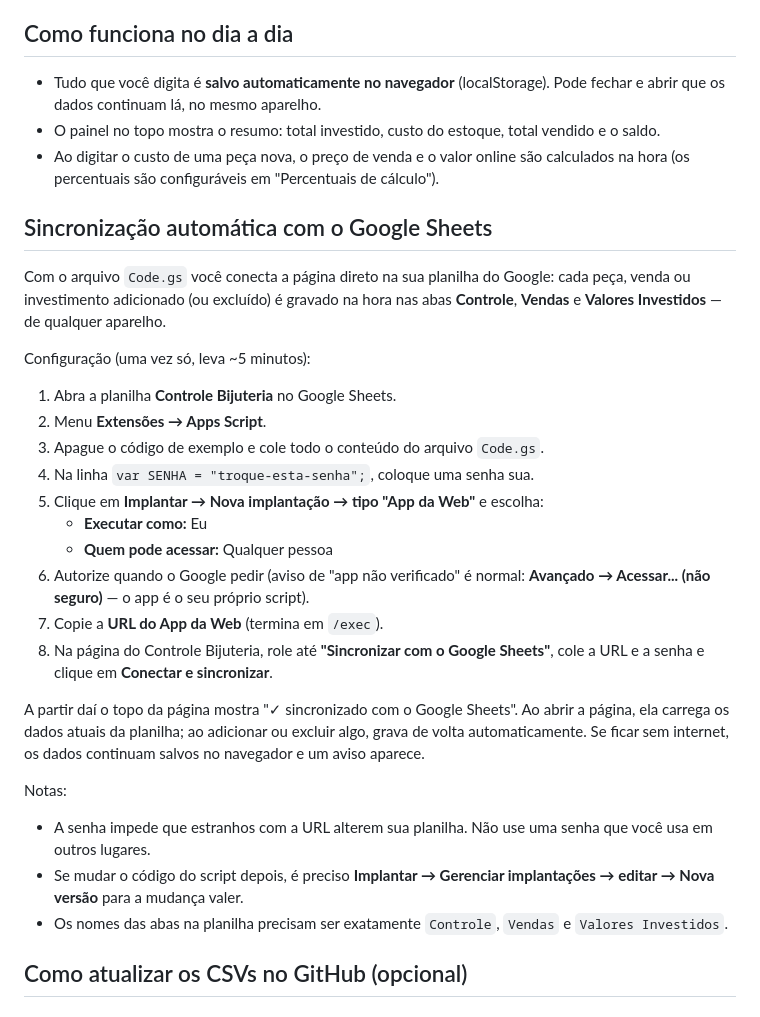
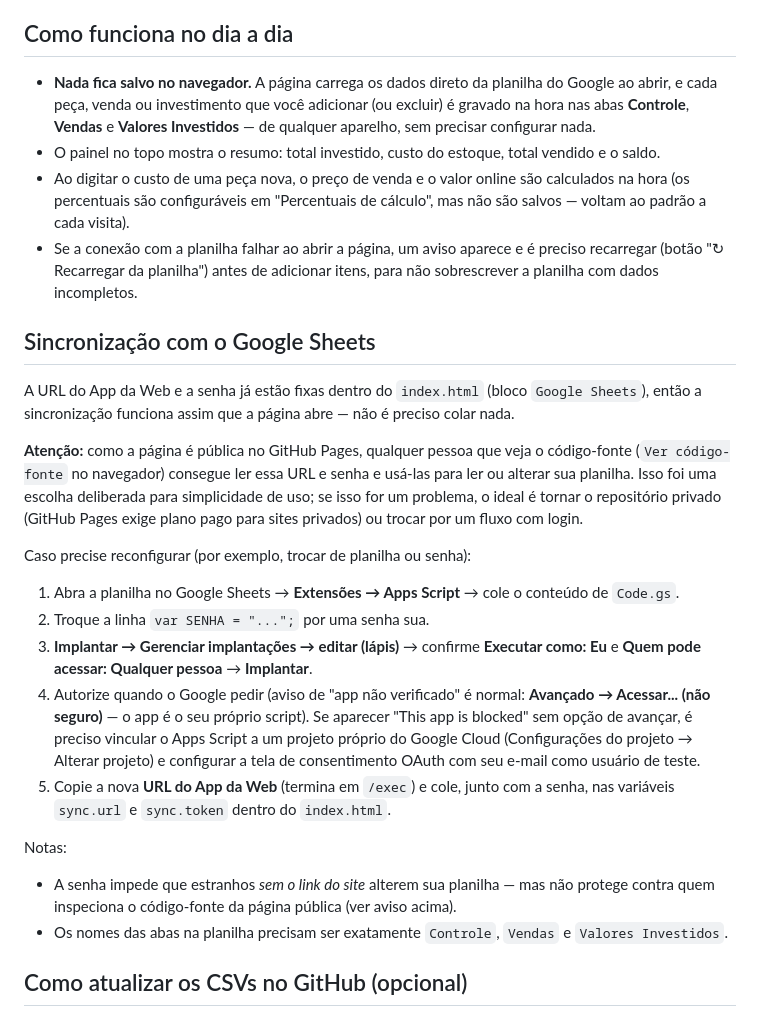
Before and after one commit to RaphaelFreire/controle-bijuteria, a Markdown page: README.md, the part around the change. Rendered like a GitHub page.

```diff
--- a/README.md
+++ b/README.md
@@ -15,32 +15,27 @@ Sistema de página única (HTML + CSS + JavaScript, sem dependências) para gere
 
 ## Como funciona no dia a dia
 
-- Tudo que você digita é **salvo automaticamente no navegador** (localStorage). Pode fechar e abrir que os dados continuam lá, no mesmo aparelho.
+- **Nada fica salvo no navegador.** A página carrega os dados direto da planilha do Google ao abrir, e cada peça, venda ou investimento que você adicionar (ou excluir) é gravado na hora nas abas **Controle**, **Vendas** e **Valores Investidos** — de qualquer aparelho, sem precisar configurar nada.
 - O painel no topo mostra o resumo: total investido, custo do estoque, total vendido e o saldo.
-- Ao digitar o custo de uma peça nova, o preço de venda e o valor online são calculados na hora (os percentuais são configuráveis em "Percentuais de cálculo").
+- Ao digitar o custo de uma peça nova, o preço de venda e o valor online são calculados na hora (os percentuais são configuráveis em "Percentuais de cálculo", mas não são salvos — voltam ao padrão a cada visita).
+- Se a conexão com a planilha falhar ao abrir a página, um aviso aparece e é preciso recarregar (botão "↻ Recarregar da planilha") antes de adicionar itens, para não sobrescrever a planilha com dados incompletos.
 
-## Sincronização automática com o Google Sheets
+## Sincronização com o Google Sheets
 
-Com o arquivo `Code.gs` você conecta a página direto na sua planilha do Google: cada peça, venda ou investimento adicionado (ou excluído) é gravado na hora nas abas **Controle**, **Vendas** e **Valores Investidos** — de qualquer aparelho.
+A URL do App da Web e a senha já estão fixas dentro do `index.html` (bloco `Google Sheets`), então a sincronização funciona assim que a página abre — não é preciso colar nada.
 
-Configuração (uma vez só, leva ~5 minutos):
+**Atenção:** como a página é pública no GitHub Pages, qualquer pessoa que veja o código-fonte (`Ver código-fonte` no navegador) consegue ler essa URL e senha e usá-las para ler ou alterar sua planilha. Isso foi uma escolha deliberada para simplicidade de uso; se isso for um problema, o ideal é tornar o repositório privado (GitHub Pages exige plano pago para sites privados) ou trocar por um fluxo com login.
 
-1. Abra a planilha **Controle Bijuteria** no Google Sheets.
-2. Menu **Extensões → Apps Script**.
-3. Apague o código de exemplo e cole todo o conteúdo do arquivo `Code.gs`.
-4. Na linha `var SENHA = "troque-esta-senha";`, coloque uma senha sua.
-5. Clique em **Implantar → Nova implantação → tipo "App da Web"** e escolha:
-   - **Executar como:** Eu
-   - **Quem pode acessar:** Qualquer pessoa
-6. Autorize quando o Google pedir (aviso de "app não verificado" é normal: **Avançado → Acessar... (não seguro)** — o app é o seu próprio script).
-7. Copie a **URL do App da Web** (termina em `/exec`).
-8. Na página do Controle Bijuteria, role até **"Sincronizar com o Google Sheets"**, cole a URL e a senha e clique em **Conectar e sincronizar**.
+Caso precise reconfigurar (por exemplo, trocar de planilha ou senha):
 
-A partir daí o topo da página mostra "✓ sincronizado com o Google Sheets". Ao abrir a página, ela carrega os dados atuais da planilha; ao adicionar ou excluir algo, grava de volta automaticamente. Se ficar sem internet, os dados continuam salvos no navegador e um aviso aparece.
+1. Abra a planilha no Google Sheets → **Extensões → Apps Script** → cole o conteúdo de `Code.gs`.
+2. Troque a linha `var SENHA = "...";` por uma senha sua.
+3. **Implantar → Gerenciar implantações → editar (lápis)** → confirme **Executar como: Eu** e **Quem pode acessar: Qualquer pessoa** → **Implantar**.
+4. Autorize quando o Google pedir (aviso de "app não verificado" é normal: **Avançado → Acessar... (não seguro)** — o app é o seu próprio script). Se aparecer "This app is blocked" sem opção de avançar, é preciso vincular o Apps Script a um projeto próprio do Google Cloud (Configurações do projeto → Alterar projeto) e configurar a tela de consentimento OAuth com seu e-mail como usuário de teste.
+5. Copie a nova **URL do App da Web** (termina em `/exec`) e cole, junto com a senha, nas variáveis `sync.url` e `sync.token` dentro do `index.html`.
 
 Notas:
-- A senha impede que estranhos com a URL alterem sua planilha. Não use uma senha que você usa em outros lugares.
-- Se mudar o código do script depois, é preciso **Implantar → Gerenciar implantações → editar → Nova versão** para a mudança valer.
+- A senha impede que estranhos *sem o link do site* alterem sua planilha — mas não protege contra quem inspeciona o código-fonte da página pública (ver aviso acima).
 - Os nomes das abas na planilha precisam ser exatamente `Controle`, `Vendas` e `Valores Investidos`.
 
 ## Como atualizar os CSVs no GitHub (opcional)
```
